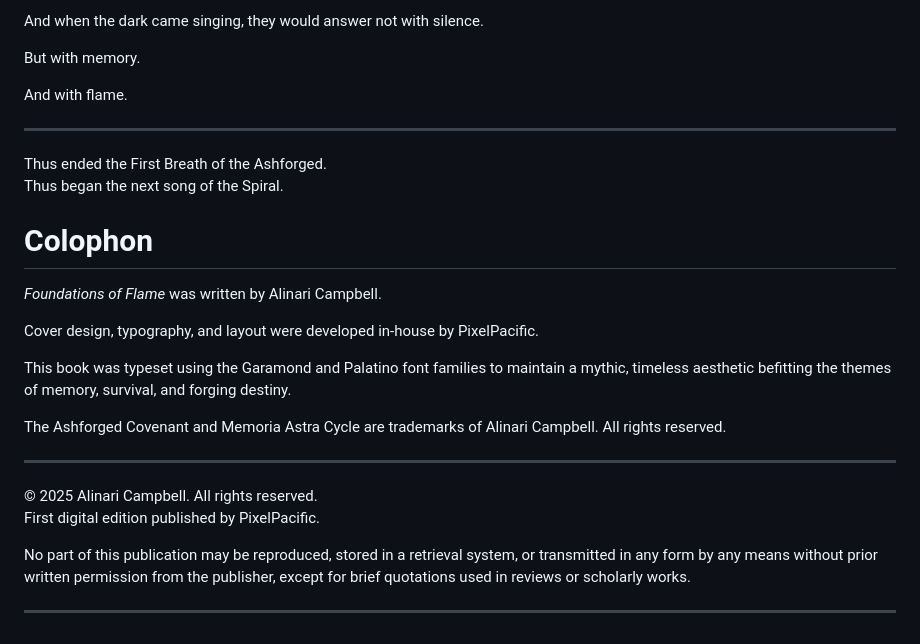
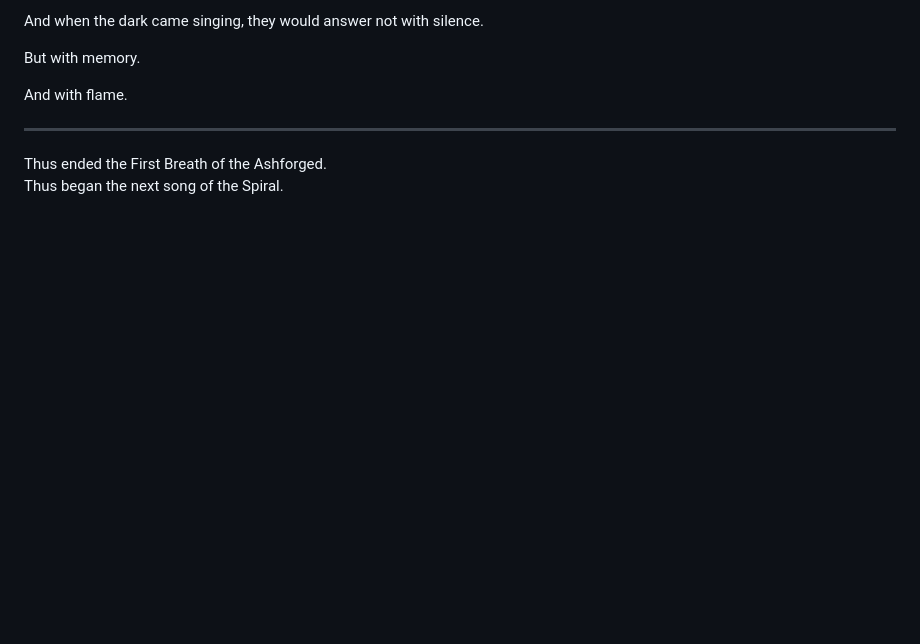
Before and after one commit to AlinariC/Memoria-Astra, a Markdown page: 07_Foundations_of_Flame/Manuscript.md, the part around the change. GitHub-like rendering; blank space fills up the shorter version.

```diff
--- a/07_Foundations_of_Flame/Manuscript.md
+++ b/07_Foundations_of_Flame/Manuscript.md
@@ -3176,22 +3176,3 @@ And with flame.
 
 Thus ended the First Breath of the Ashforged.
 Thus began the next song of the Spiral.
-
-# Colophon
-
-*Foundations of Flame* was written by Alinari Campbell.
-
-Cover design, typography, and layout were developed in-house by PixelPacific.
-
-This book was typeset using the Garamond and Palatino font families to maintain a mythic, timeless aesthetic befitting the themes of memory, survival, and forging destiny.
-
-The Ashforged Covenant and Memoria Astra Cycle are trademarks of Alinari Campbell. All rights reserved.
-
----
-
-© 2025 Alinari Campbell. All rights reserved.
-First digital edition published by PixelPacific.
-
-No part of this publication may be reproduced, stored in a retrieval system, or transmitted in any form by any means without prior written permission from the publisher, except for brief quotations used in reviews or scholarly works.
-
----
```
